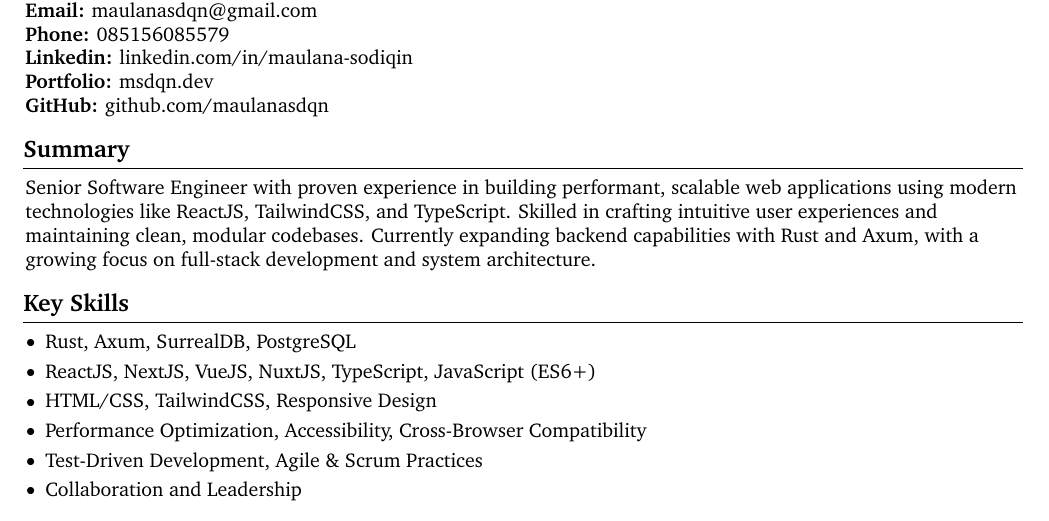
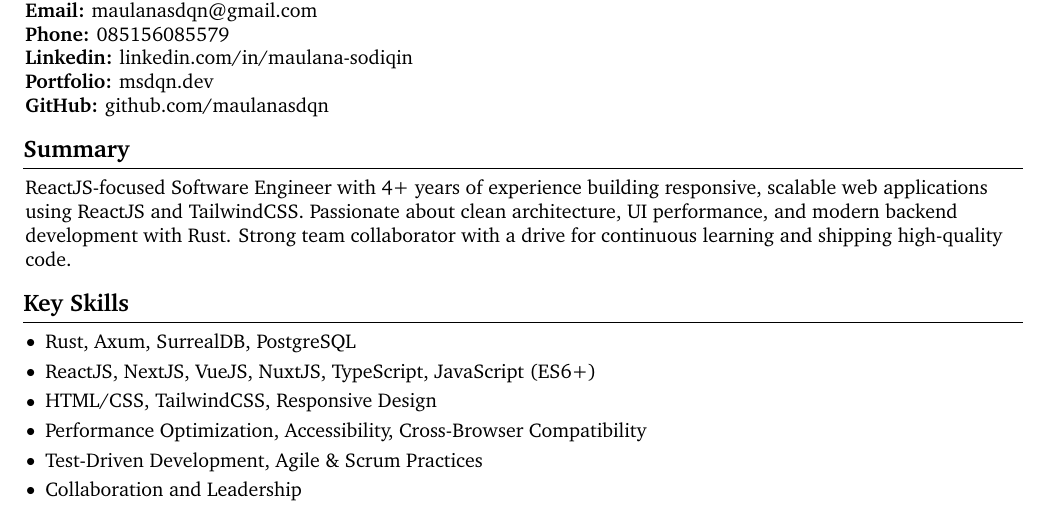
Before and after one commit to maulanasdqn/my-cv, a LaTeX document (src/main.tex, which reads src/sections/summary.tex): part of page 1 of 2, cut so that both start at the same text. Compiled offline with pdfLaTeX.

Commit message:
Update summary.tex

```diff
--- a/src/sections/summary.tex
+++ b/src/sections/summary.tex
@@ -1,3 +1,2 @@
 \section*{Summary}
-Senior Software Engineer with proven experience in building performant, scalable web applications using modern technologies like ReactJS, TailwindCSS, and TypeScript. Skilled in crafting intuitive user experiences and maintaining clean, modular codebases.
-Currently expanding backend capabilities with Rust and Axum, with a growing focus on full-stack development and system architecture.
+ReactJS-focused Software Engineer with 4+ years of experience building responsive, scalable web applications using ReactJS and TailwindCSS. Passionate about clean architecture, UI performance, and modern backend development with Rust. Strong team collaborator with a drive for continuous learning and shipping high-quality code.
```
